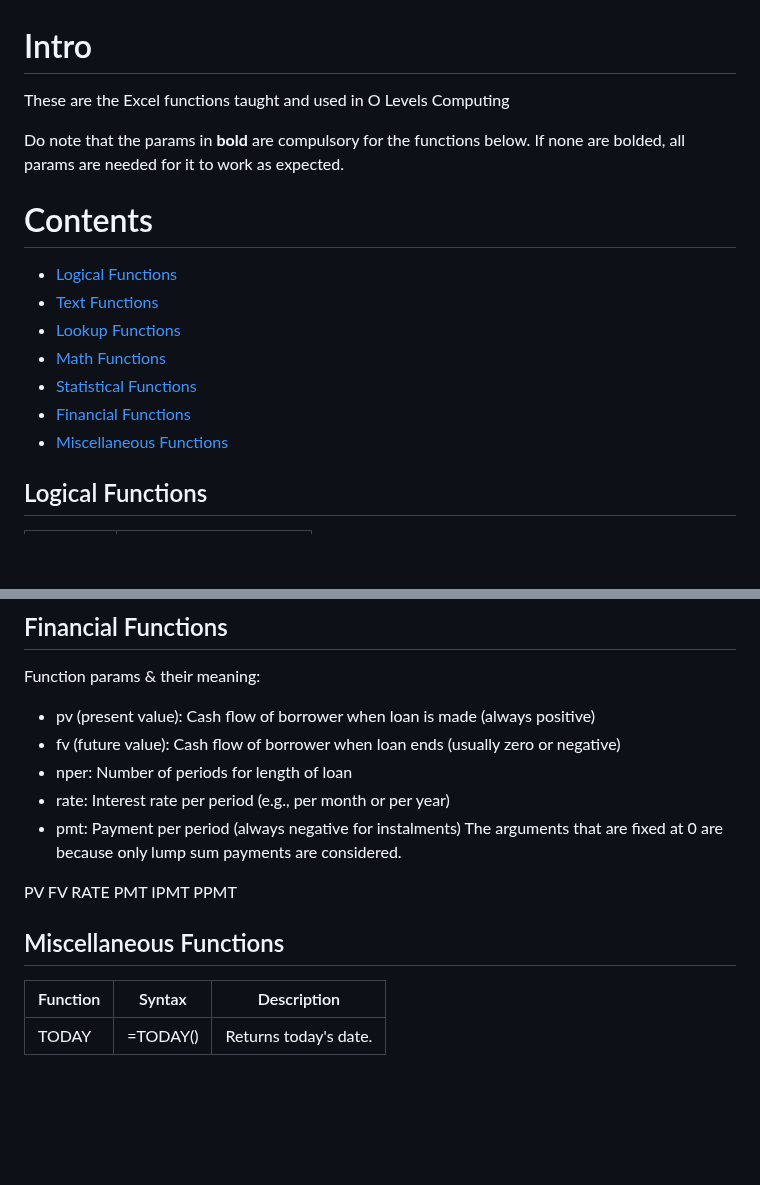
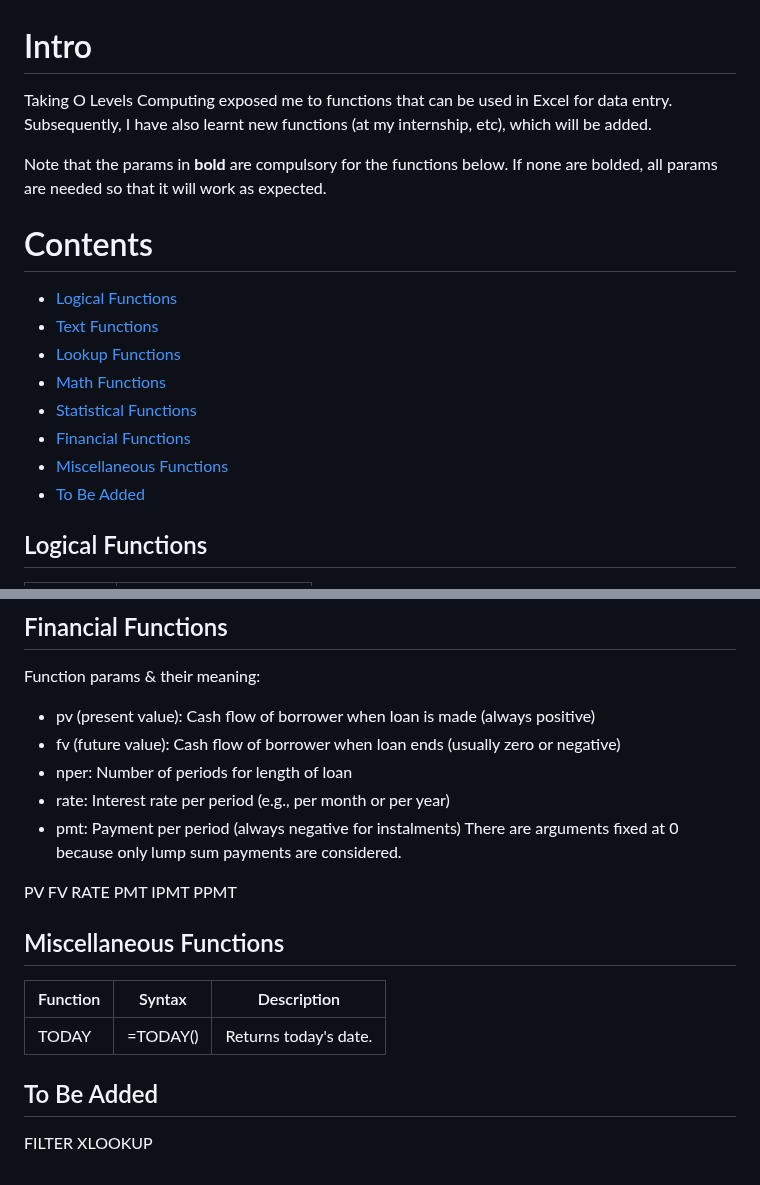
Before and after one commit to Madeline-Ong/Madeline-Ong.github.io, a Markdown page: My Learning/Excel/Functions.md, 2 parts joined by grey strips. GitHub-like rendering; blank space fills up the shorter version.

```diff
--- a/My Learning/Excel/Functions.md
+++ b/My Learning/Excel/Functions.md
@@ -1,7 +1,8 @@
 # Intro
-These are the Excel functions taught and used in O Levels Computing
+Taking O Levels Computing exposed me to functions that can be used in Excel for data entry.
+Subsequently, I have also learnt new functions (at my internship, etc), which will be added.
 
-Do note that the params in **bold** are compulsory for the functions below. If none are bolded, all params are needed for it to work as expected.
+Note that the params in **bold** are compulsory for the functions below. If none are bolded, all params are needed so that it will work as expected.
 
 # Contents
 - [Logical Functions](#logical)
@@ -11,6 +12,7 @@ Do note that the params in **bold** are compulsory for the functions below. If n
 - [Statistical Functions](#stat)
 - [Financial Functions](#financial)
 - [Miscellaneous Functions](#misc)
+- [To Be Added](#more)
 
 <a name="logical"></a>
 ## Logical Functions
@@ -349,7 +351,7 @@ Function params & their meaning:
 - nper: Number of periods for length of loan
 - rate: Interest rate per period (e.g., per month or per year)
 - pmt: Payment per period (always negative for instalments)
-The arguments that are fixed at 0 are because only lump sum payments are considered.
+There are arguments fixed at 0 because only lump sum payments are considered.
 
 PV
 FV
@@ -363,3 +365,8 @@ PPMT
 | Function | Syntax | Description |
 | - | - | - |
 | TODAY | =TODAY() | Returns today's date. |
+
+<a name="more"></a>
+## To Be Added
+FILTER
+XLOOKUP
```
